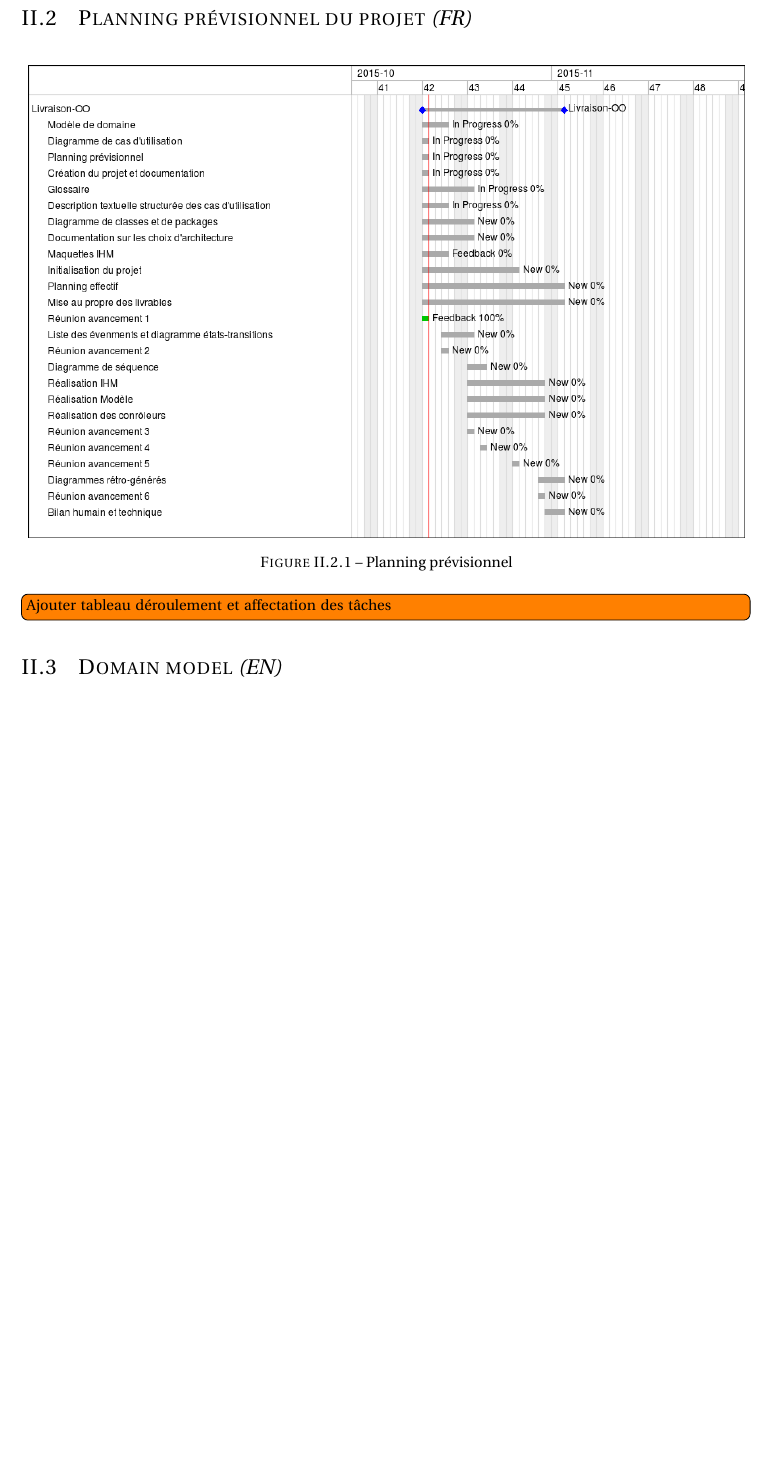
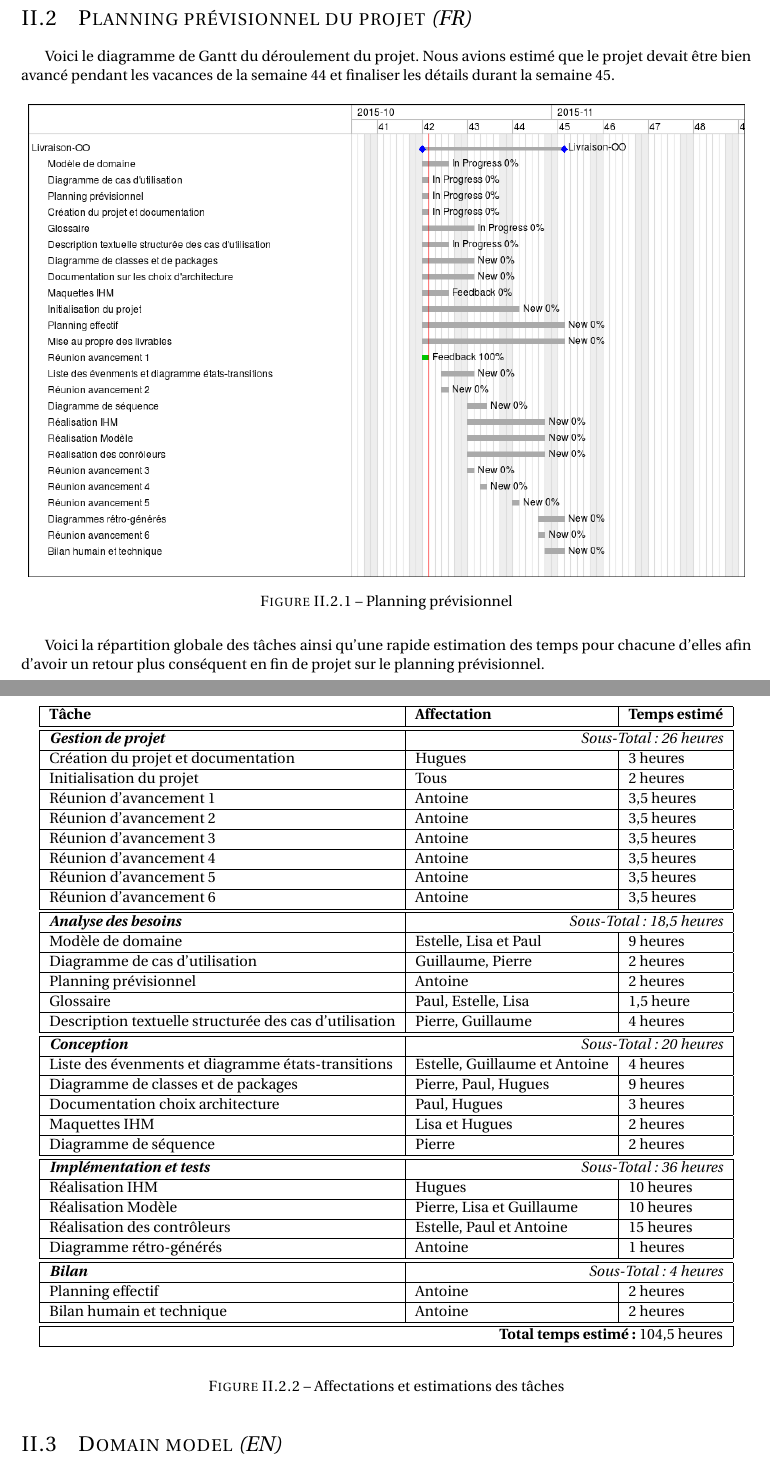
Before and after one commit to antitoine/INSA-4IF-Livraison-OO, a LaTeX document (docs/report/rapport.tex): part of page 7 of 30 before the commit and two parts of pages 7 and 8 of 31 after it, the two joined at a grey line, cut so that both start at the same text, the shorter picture padded with empty space. Compiled offline with pdfLaTeX.

Commit message:
Ajout des affectations et des estimations prévisionnel

```diff
--- a/docs/report/rapport.tex
+++ b/docs/report/rapport.tex
@@ -97,13 +97,99 @@ Ce document constitue la synthèse de l'ensemble des livrables devant être remi
 \section{Planning prévisionnel du projet \it{(FR)}}
 \label{sec:planning-previsionnel-du-projet}
 
+Voici le diagramme de Gantt du déroulement du projet.
+Nous avions estimé que le projet devait être bien avancé pendant les vacances de la semaine 44 et finaliser les détails durant la semaine 45.
+
 \begin{figure}[H]
 \centering
 \includegraphics[scale=0.5,angle=0]{figures/gantt-prev.png}
 \caption{Planning prévisionnel}
 \end{figure}
 
-\Todo{Ajouter tableau déroulement et affectation des tâches}
+Voici la répartition globale des tâches ainsi qu'une rapide estimation des temps pour chacune d'elles afin d'avoir un retour plus conséquent en fin de projet sur le planning prévisionnel.
+
+\begin{figure}[H]
+\begin{center}
+\begin{tabular}{ | l | l | l | }
+  \hline
+  \bf{Tâche} & \bf{Affectation} & \bf{Temps estimé} \\
+  \hline
+  %%%% Gestion de projet
+  \hline
+  \bfit{Gestion de projet} & \multicolumn{2}{r|}{\it{Sous-Total : 26 heures}} \\
+  \hline
+  Création du projet et documentation & Hugues & 3 heures \\
+  \hline
+  Initialisation du projet & Tous & 2 heures \\
+  \hline
+  Réunion d'avancement 1 & Antoine & 3,5 heures \\
+  \hline
+  Réunion d'avancement 2 & Antoine & 3,5 heures \\
+  \hline
+  Réunion d'avancement 3 & Antoine & 3,5 heures \\
+  \hline
+  Réunion d'avancement 4 & Antoine & 3,5 heures \\
+  \hline
+  Réunion d'avancement 5 & Antoine & 3,5 heures \\
+  \hline
+  Réunion d'avancement 6 & Antoine & 3,5 heures \\
+  \hline
+  %%%% Analyse des besoins
+  \hline
+  \bfit{Analyse des besoins} & \multicolumn{2}{r|}{\it{Sous-Total : 18,5 heures}} \\
+  \hline
+  Modèle de domaine & Estelle, Lisa et Paul & 9 heures \\
+  \hline
+  Diagramme de cas d'utilisation & Guillaume, Pierre & 2 heures \\
+  \hline
+  Planning prévisionnel & Antoine & 2 heures \\
+  \hline
+  Glossaire & Paul, Estelle, Lisa & 1,5 heure \\
+  \hline
+  Description textuelle structurée des cas d'utilisation & Pierre, Guillaume & 4 heures \\
+  \hline
+  %%%% Conception
+  \hline
+  \bfit{Conception} & \multicolumn{2}{r|}{\it{Sous-Total : 20 heures}} \\
+  \hline
+  Liste des évenments et diagramme états-transitions & Estelle, Guillaume et Antoine & 4 heures \\
+  \hline
+  Diagramme de classes et de packages & Pierre, Paul, Hugues & 9 heures \\
+  \hline
+  Documentation choix architecture & Paul, Hugues & 3 heures \\
+  \hline
+  Maquettes IHM & Lisa et Hugues & 2 heures \\
+  \hline
+  Diagramme de séquence & Pierre & 2 heures \\
+  \hline
+  %%%% Implémentation et tests
+  \hline
+  \bfit{Implémentation et tests} & \multicolumn{2}{r|}{\it{Sous-Total : 36 heures}} \\
+  \hline
+  Réalisation IHM & Hugues & 10 heures \\
+  \hline
+  Réalisation Modèle & Pierre, Lisa et Guillaume & 10 heures \\
+  \hline
+  Réalisation des contrôleurs & Estelle, Paul et Antoine & 15 heures \\
+  \hline
+  Diagramme rétro-générés & Antoine & 1 heures \\
+  \hline
+  %%%% Bilan
+  \hline
+  \bfit{Bilan} & \multicolumn{2}{r|}{\it{Sous-Total : 4 heures}} \\
+  \hline
+  Planning effectif & Antoine & 2 heures \\
+  \hline
+  Bilan humain et technique & Antoine & 2 heures \\
+  \hline
+  %%%% Total
+  \hline
+  \multicolumn{3}{|r|}{\bf{Total temps estimé :} 104,5 heures} \\
+  \hline
+\end{tabular}
+\end{center}
+\caption{Affectations et estimations des tâches}
+\end{figure}
 
 \section{Domain model \it{(EN)}}
 \label{sec:domain-model}
```
